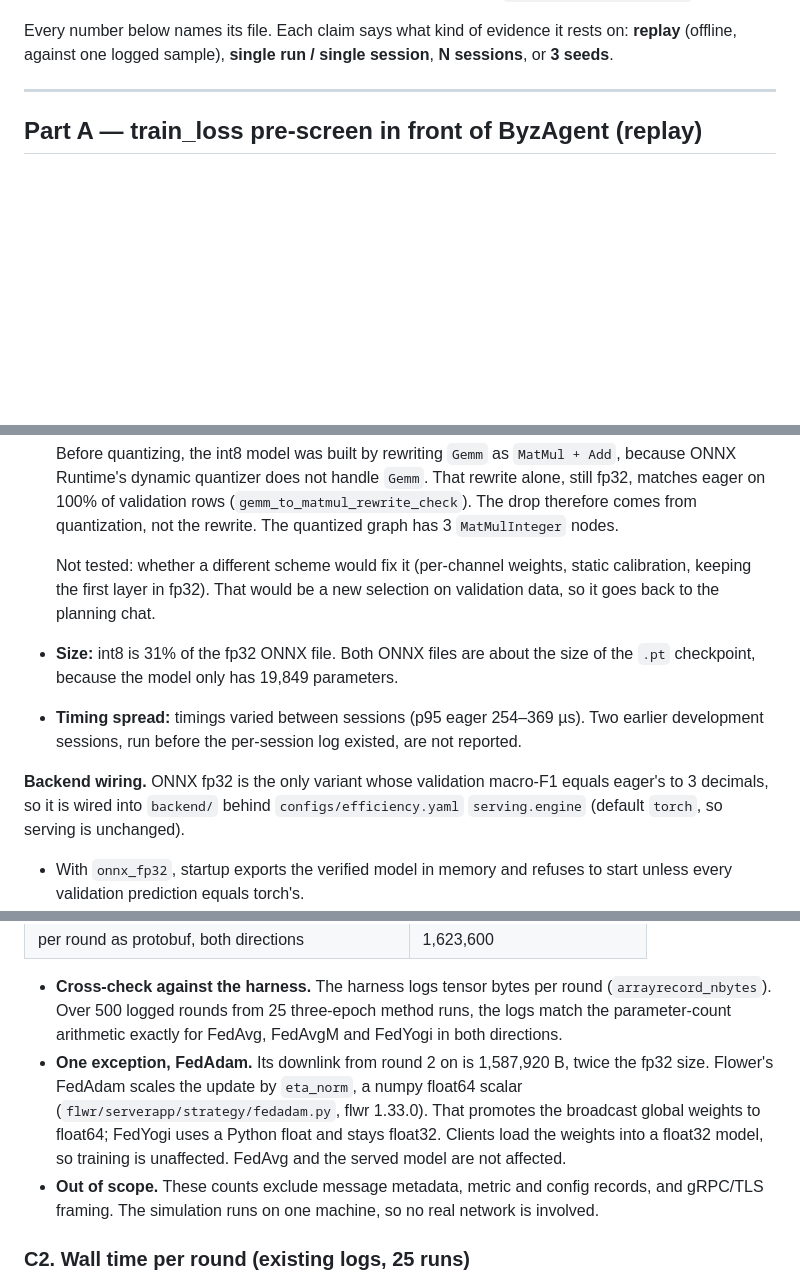
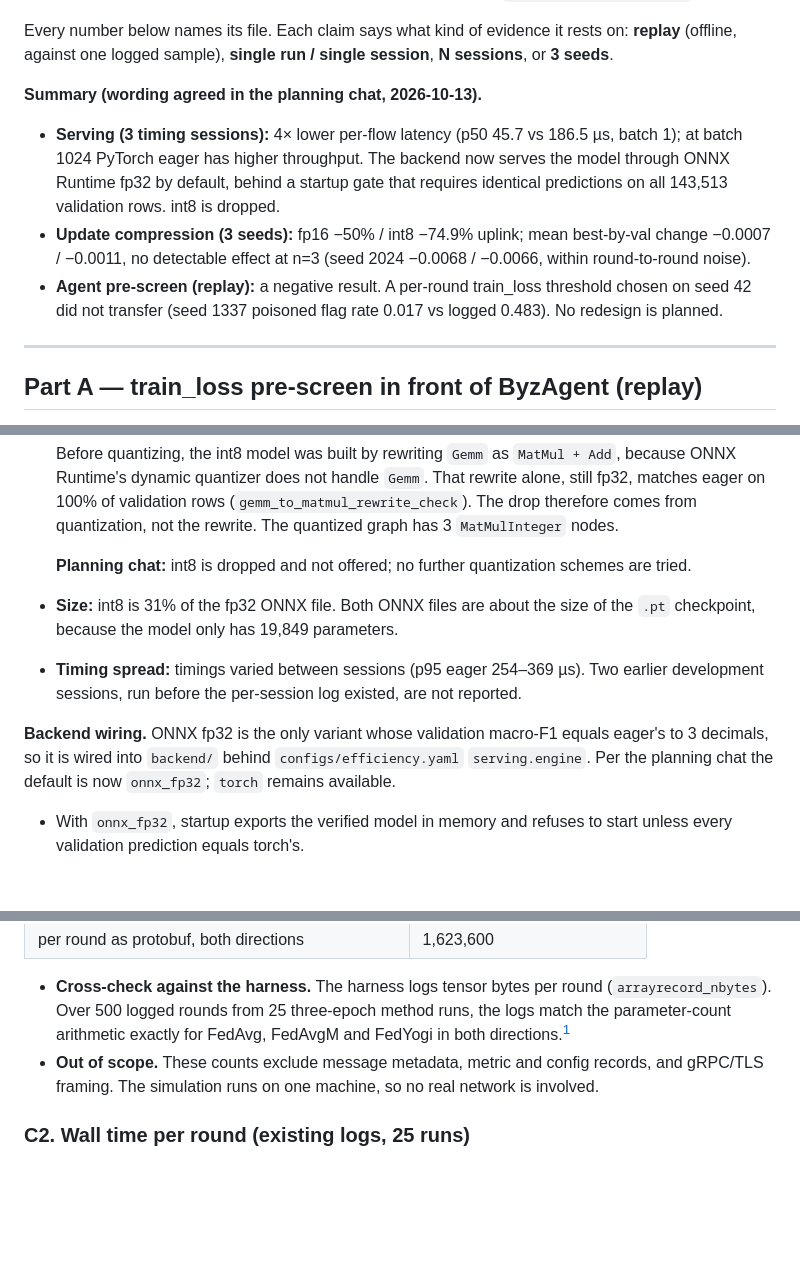
Before and after one commit to Pilli9375/XFed-IDS-ByzAgent, a Markdown page: docs/efficiency_results.md, 3 parts joined by grey strips. Rendered like a GitHub page; blank space fills up the shorter version.

```diff
--- a/docs/efficiency_results.md
+++ b/docs/efficiency_results.md
@@ -12,6 +12,20 @@ validation-only runs. All parameters are in `configs/efficiency.yaml`.
 Every number below names its file. Each claim says what kind of evidence it
 rests on: **replay** (offline, against one logged sample), **single run /
 single session**, **N sessions**, or **3 seeds**.
+
+**Summary (wording agreed in the planning chat, 2026-10-13).**
+
+- **Serving (3 timing sessions):** 4× lower per-flow latency (p50 45.7 vs
+  186.5 µs, batch 1); at batch 1024 PyTorch eager has higher throughput. The
+  backend now serves the model through ONNX Runtime fp32 by default, behind a
+  startup gate that requires identical predictions on all 143,513 validation
+  rows. int8 is dropped.
+- **Update compression (3 seeds):** fp16 −50% / int8 −74.9% uplink; mean
+  best-by-val change −0.0007 / −0.0011, no detectable effect at n=3 (seed 2024
+  −0.0068 / −0.0066, within round-to-round noise).
+- **Agent pre-screen (replay):** a negative result. A per-round train_loss
+  threshold chosen on seed 42 did not transfer (seed 1337 poisoned flag rate
+  0.017 vs logged 0.483). No redesign is planned.
 
 ---
 
@@ -180,9 +196,8 @@ against `round_history.json` (0.9759668074, diff 0) and never reads
   quantization, not the rewrite. The quantized graph has 3 `MatMulInteger`
   nodes.
 
-  Not tested: whether a different scheme would fix it (per-channel weights,
-  static calibration, keeping the first layer in fp32). That would be a new
-  selection on validation data, so it goes back to the planning chat.
+  **Planning chat:** int8 is dropped and not offered; no further
+  quantization schemes are tried.
 - **Size:** int8 is 31% of the fp32 ONNX file. Both ONNX files are about the
   size of the `.pt` checkpoint, because the model only has 19,849 parameters.
 - **Timing spread:** timings varied between sessions (p95 eager 254–369 µs).
@@ -191,8 +206,8 @@ against `round_history.json` (0.9759668074, diff 0) and never reads
 
 **Backend wiring.** ONNX fp32 is the only variant whose validation macro-F1
 equals eager's to 3 decimals, so it is wired into `backend/` behind
-`configs/efficiency.yaml` `serving.engine` (default `torch`, so serving is
-unchanged).
+`configs/efficiency.yaml` `serving.engine`. Per the planning chat the default
+is now `onnx_fp32`; `torch` remains available.
 - With `onnx_fp32`, startup exports the verified model in memory and refuses
   to start unless every validation prediction equals torch's.
 - Checked once: the startup gate passed (0 differences on 143,513 rows), and
@@ -224,13 +239,7 @@ Script: `tools/efficiency_communication.py`
 - **Cross-check against the harness.** The harness logs tensor bytes per
   round (`arrayrecord_nbytes`). Over 500 logged rounds from 25 three-epoch
   method runs, the logs match the parameter-count arithmetic exactly for
-  FedAvg, FedAvgM and FedYogi in both directions.
-- **One exception, FedAdam.** Its downlink from round 2 on is 1,587,920 B,
-  twice the fp32 size. Flower's FedAdam scales the update by `eta_norm`, a
-  numpy float64 scalar (`flwr/serverapp/strategy/fedadam.py`, flwr 1.33.0).
-  That promotes the broadcast global weights to float64; FedYogi uses a Python
-  float and stays float32. Clients load the weights into a float32 model, so
-  training is unaffected. FedAvg and the served model are not affected.
+  FedAvg, FedAvgM and FedYogi in both directions.[^fedadam]
 - **Out of scope.** These counts exclude message metadata, metric and config
   records, and gRPC/TLS framing. The simulation runs on one machine, so no
   real network is involved.
```
Also changed, not shown: other parts of docs/efficiency_results.md (+14 -3 lines), README.md (+18 -3 lines).
